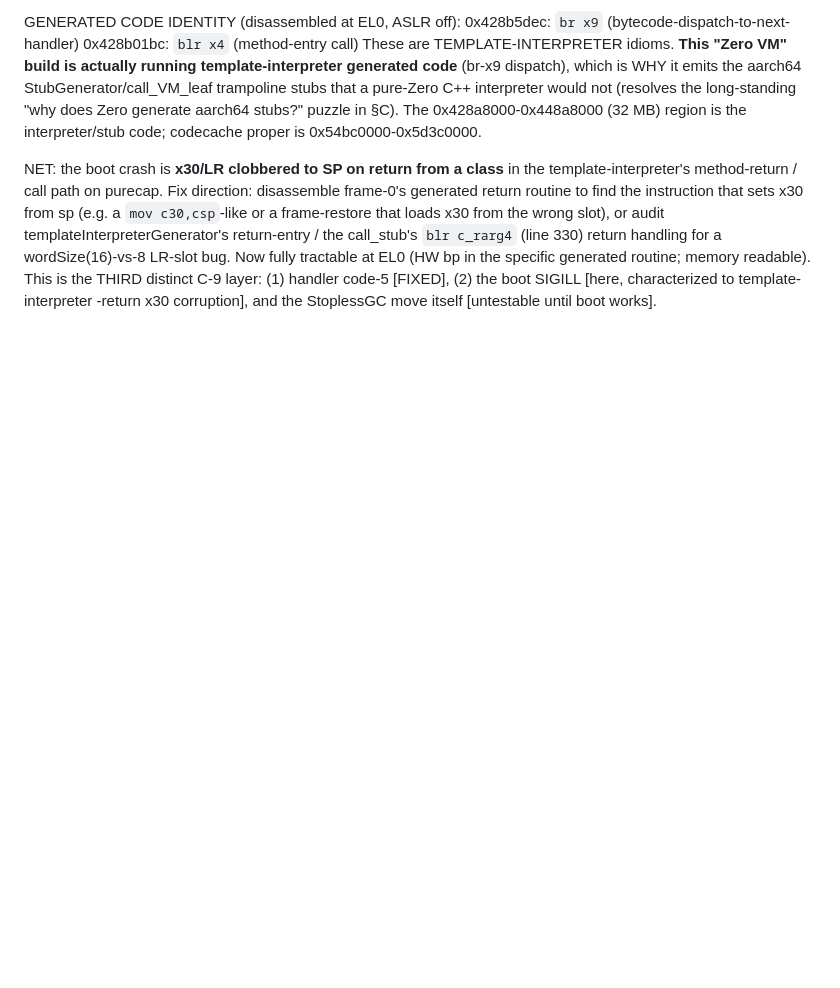
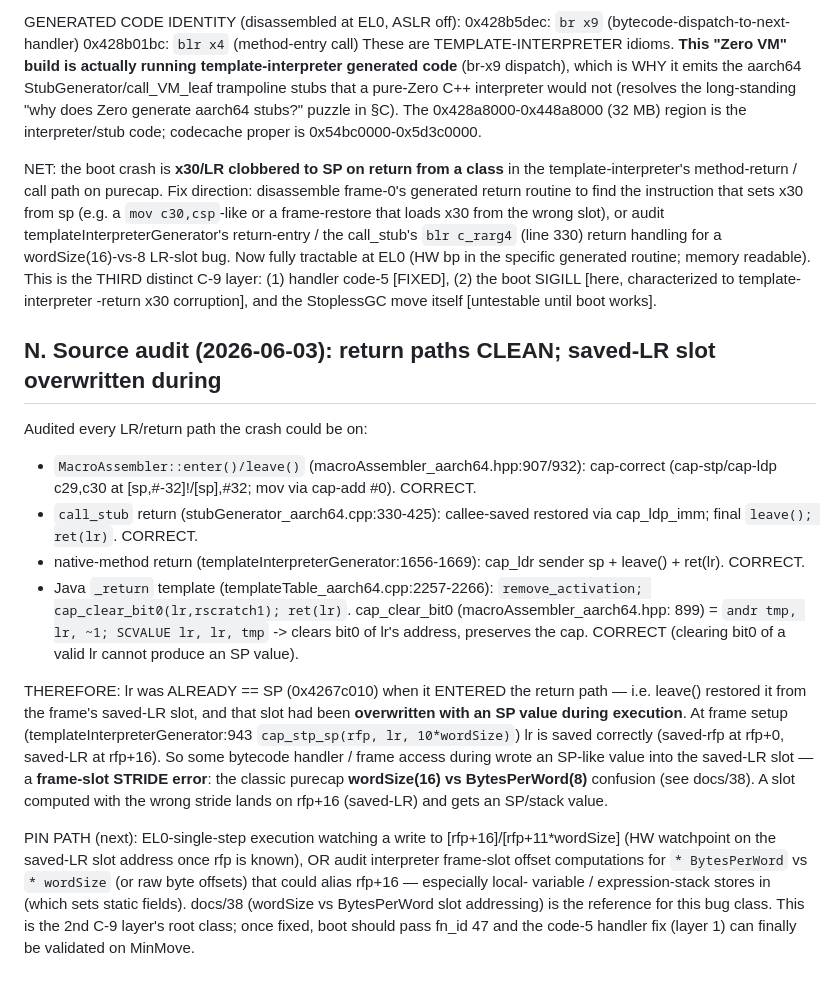
Before and after one commit to lmhtq/stopless-java-gc, a Markdown page: docs/41_c9_research_handler_fix_and_zero_boot_blocker.md, the part around the change. Drawn GitHub-style; blank space fills up the shorter version.

Commit message:
docs/41 §N: return paths all CLEAN; saved-LR slot overwritten during <clinit> = wordSize-16-vs-8 stride bug class
Audited enter/leave, call_stub return, native return, Java _return + cap_clear_bit0
-- all cap-correct. So lr==SP entered the return path: leave() restored it from the
frame saved-LR slot, which was overwritten with an SP value DURING <clinit> exec.
Frame setup saves LR correctly (cap_stp_sp rfp,lr,10*wordSize -> saved-LR at rfp+16),
so a bytecode handler wrote SP into rfp+16 via a frame-slot STRIDE error: the known
purecap wordSize(16)-vs-BytesPerWord(8) confusion (docs/38). Pin: HW-watchpoint the
saved-LR slot during <clinit>, or audit interpreter frame-slot offsets for the
8-vs-16 aliasing onto rfp+16.

Co-Authored-By: Claude Opus 4.8 (1M context) <noreply@anthropic.com>

```diff
--- a/docs/41_c9_research_handler_fix_and_zero_boot_blocker.md
+++ b/docs/41_c9_research_handler_fix_and_zero_boot_blocker.md
@@ -467,3 +467,36 @@ fully tractable at EL0 (HW bp in the specific generated routine; memory readable
 This is the THIRD distinct C-9 layer: (1) handler code-5 [FIXED], (2) the boot SIGILL
 [here, characterized to template-interpreter <clinit>-return x30 corruption], and the
 StoplessGC move itself [untestable until boot works].
+
+## N. Source audit (2026-06-03): return paths CLEAN; saved-LR slot overwritten during <clinit>
+
+Audited every LR/return path the crash could be on:
+- `MacroAssembler::enter()/leave()` (macroAssembler_aarch64.hpp:907/932): cap-correct
+  (cap-stp/cap-ldp c29,c30 at [sp,#-32]!/[sp],#32; mov via cap-add #0). CORRECT.
+- `call_stub` return (stubGenerator_aarch64.cpp:330-425): callee-saved restored via
+  cap_ldp_imm; final `leave(); ret(lr)`. CORRECT.
+- native-method return (templateInterpreterGenerator:1656-1669): cap_ldr sender sp +
+  leave() + ret(lr). CORRECT.
+- Java `_return` template (templateTable_aarch64.cpp:2257-2266): `remove_activation;
+  cap_clear_bit0(lr,rscratch1); ret(lr)`. cap_clear_bit0 (macroAssembler_aarch64.hpp:
+  899) = `andr tmp, lr, ~1; SCVALUE lr, lr, tmp` -> clears bit0 of lr's address,
+  preserves the cap. CORRECT (clearing bit0 of a valid lr cannot produce an SP value).
+
+THEREFORE: lr was ALREADY == SP (0x4267c010) when it ENTERED the return path —
+i.e. leave() restored it from the frame's saved-LR slot, and that slot had been
+**overwritten with an SP value during <clinit> execution**. At frame setup
+(templateInterpreterGenerator:943 `cap_stp_sp(rfp, lr, 10*wordSize)`) lr is saved
+correctly (saved-rfp at rfp+0, saved-LR at rfp+16). So some bytecode handler /
+frame access during <clinit> wrote an SP-like value into the saved-LR slot — a
+**frame-slot STRIDE error**: the classic purecap **wordSize(16) vs BytesPerWord(8)**
+confusion (see docs/38). A slot computed with the wrong stride lands on rfp+16
+(saved-LR) and gets an SP/stack value.
+
+PIN PATH (next): EL0-single-step <clinit> execution watching a write to
+[rfp+16]/[rfp+11*wordSize] (HW watchpoint on the saved-LR slot address once rfp is
+known), OR audit interpreter frame-slot offset computations for `* BytesPerWord` vs
+`* wordSize` (or raw byte offsets) that could alias rfp+16 — especially local-
+variable / expression-stack stores in <clinit> (which sets static fields). docs/38
+(wordSize vs BytesPerWord slot addressing) is the reference for this bug class. This
+is the 2nd C-9 layer's root class; once fixed, boot should pass fn_id 47 and the
+code-5 handler fix (layer 1) can finally be validated on MinMove.
```
